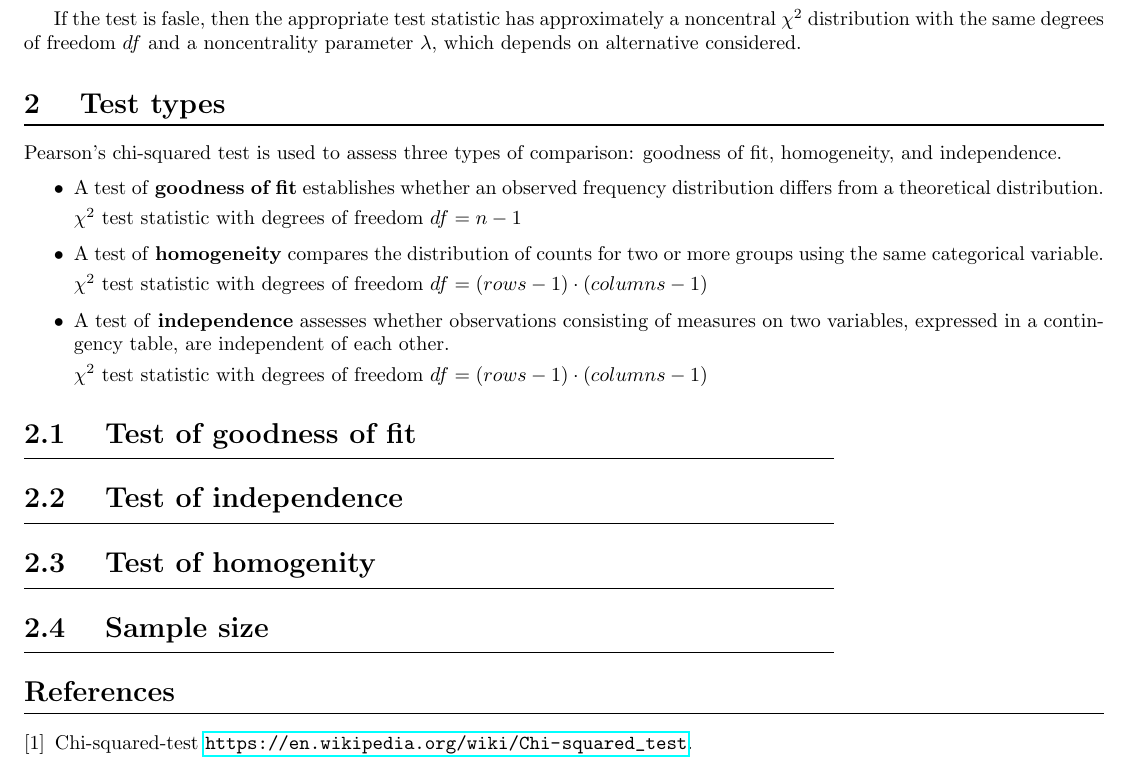
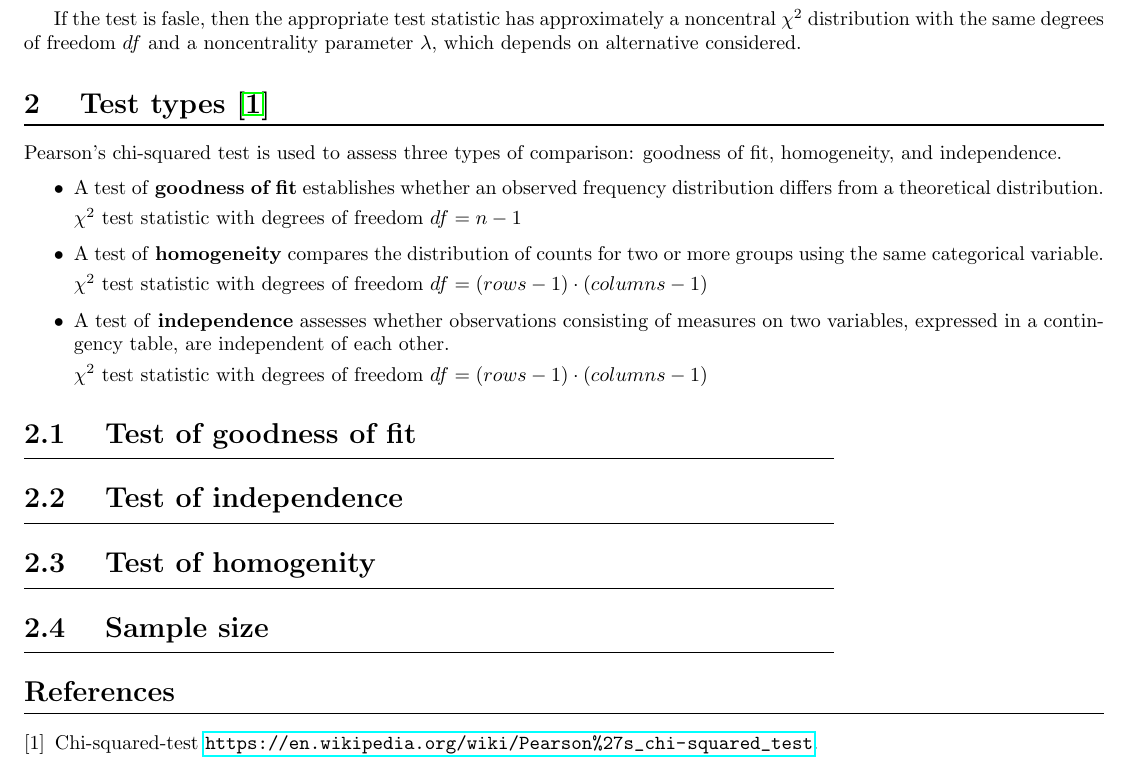
Before and after one commit to grzegorz-karas/chi-square-test, a LaTeX document (app/back_end/manuscript/doc.tex): part of page 1 of 2, cut so that both start at the same text. Compiled offline with pdfLaTeX.

Commit message:
change link, add reference to test type

```diff
--- a/app/back_end/manuscript/doc.tex
+++ b/app/back_end/manuscript/doc.tex
@@ -61,7 +61,7 @@ If the test is fasle, then the appropriate test statistic has approximately
 a noncentral $\chi^2$ distribution with the same degrees of freedom $df$ and
 a noncentrality parameter $\lambda$, which depends on alternative considered.
 
-\section{Test types}
+\section{Test types \cite{wiki}}
 Pearson's chi-squared test is used to assess three types of comparison:
 goodness of fit, homogeneity, and independence.
 
@@ -94,7 +94,7 @@ goodness of fit, homogeneity, and independence.
 \begin{thebibliography}{9}
     \bibitem{wiki}
     Chi-squared-test
-    \url{https://en.wikipedia.org/wiki/Chi-squared\_test}.
+    \url{https://en.wikipedia.org/wiki/Pearson\%27s\_chi-squared\_test}.
     \bibitem{paper}
     Guenther, W. (1977).
     \textit{Power and Sample Size for Approximate Chi-Square Tests.}
```
Also changed, not shown: app/back_end/manuscript/doc.pdf, 4 other files.
